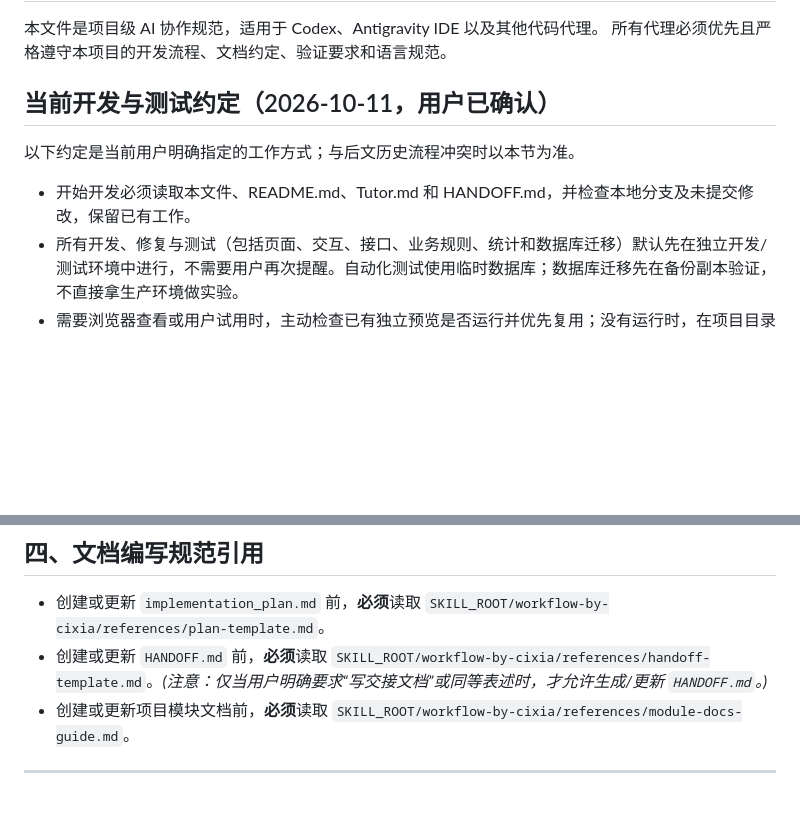
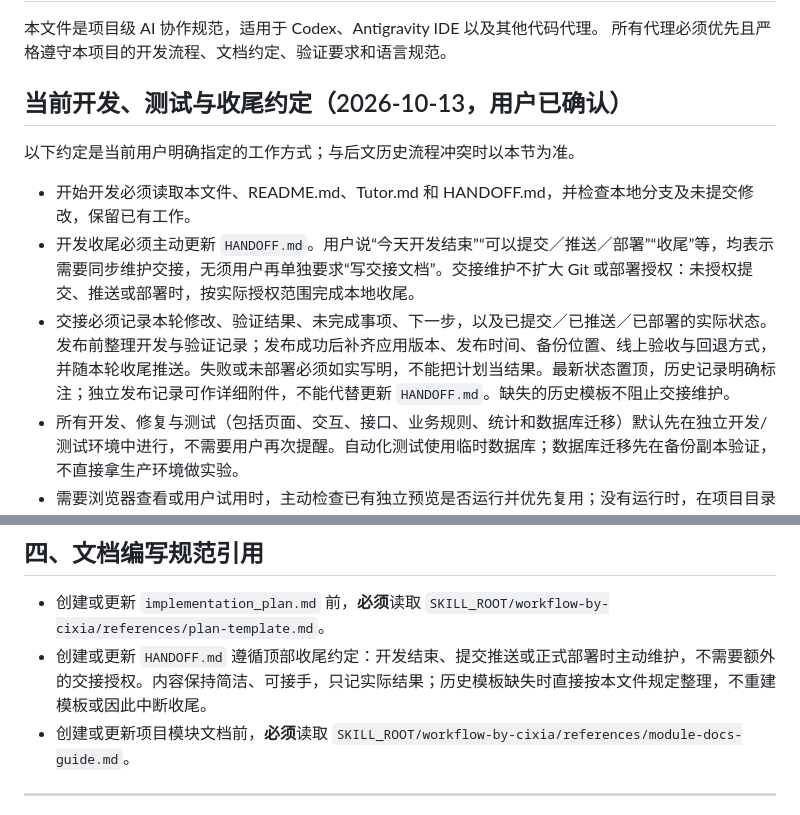
Before and after one commit to cixia-zhao/daily-plan, a Markdown page: AGENTS.md, 2 parts joined by grey strips. GitHub-like rendering; blank space fills up the shorter version.

```diff
--- a/AGENTS.md
+++ b/AGENTS.md
@@ -3,11 +3,13 @@
 本文件是项目级 AI 协作规范，适用于 Codex、Antigravity IDE 以及其他代码代理。
 所有代理必须优先且严格遵守本项目的开发流程、文档约定、验证要求和语言规范。
 
-## 当前开发与测试约定（2026-10-11，用户已确认）
+## 当前开发、测试与收尾约定（2026-10-13，用户已确认）
 
 以下约定是当前用户明确指定的工作方式；与后文历史流程冲突时以本节为准。
 
 - 开始开发必须读取本文件、README.md、Tutor.md 和 HANDOFF.md，并检查本地分支及未提交修改，保留已有工作。
+- 开发收尾必须主动更新 `HANDOFF.md`。用户说“今天开发结束”“可以提交／推送／部署”“收尾”等，均表示需要同步维护交接，无须用户再单独要求“写交接文档”。交接维护不扩大 Git 或部署授权：未授权提交、推送或部署时，按实际授权范围完成本地收尾。
+- 交接必须记录本轮修改、验证结果、未完成事项、下一步，以及已提交／已推送／已部署的实际状态。发布前整理开发与验证记录；发布成功后补齐应用版本、发布时间、备份位置、线上验收与回退方式，并随本轮收尾推送。失败或未部署必须如实写明，不能把计划当结果。最新状态置顶，历史记录明确标注；独立发布记录可作详细附件，不能代替更新 `HANDOFF.md`。缺失的历史模板不阻止交接维护。
 - 所有开发、修复与测试（包括页面、交互、接口、业务规则、统计和数据库迁移）默认先在独立开发/测试环境中进行，不需要用户再次提醒。自动化测试使用临时数据库；数据库迁移先在备份副本验证，不直接拿生产环境做实验。
 - 需要浏览器查看或用户试用时，主动检查已有独立预览是否运行并优先复用；没有运行时，在项目目录执行 `./preview-ui.sh --lan`。仅本机查看可省略 `--lan`。纯后端自动化检查无需为了流程而启动网页，但仍须使用隔离环境与数据。
 - 手机与电脑一般通过手机热点或同一 Wi-Fi 预览。使用启动命令实际输出的地址；地址随网络变化，不把历史局域网 IP 当作固定入口。向用户提供可点击地址与具体查看步骤。
@@ -141,7 +143,7 @@
 ## 四、文档编写规范引用
 
 - 创建或更新 `implementation_plan.md` 前，**必须**读取 `SKILL_ROOT/workflow-by-cixia/references/plan-template.md`。
-- 创建或更新 `HANDOFF.md` 前，**必须**读取 `SKILL_ROOT/workflow-by-cixia/references/handoff-template.md`。*(注意：仅当用户明确要求“写交接文档”或同等表述时，才允许生成/更新 `HANDOFF.md`。)*
+- 创建或更新 `HANDOFF.md` 遵循顶部收尾约定：开发结束、提交推送或正式部署时主动维护，不需要额外的交接授权。内容保持简洁、可接手，只记实际结果；历史模板缺失时直接按本文件规定整理，不重建模板或因此中断收尾。
 - 创建或更新项目模块文档前，**必须**读取 `SKILL_ROOT/workflow-by-cixia/references/module-docs-guide.md`。
 
 ---
```
Also changed, not shown: HANDOFF.md (+37 -13 lines).
